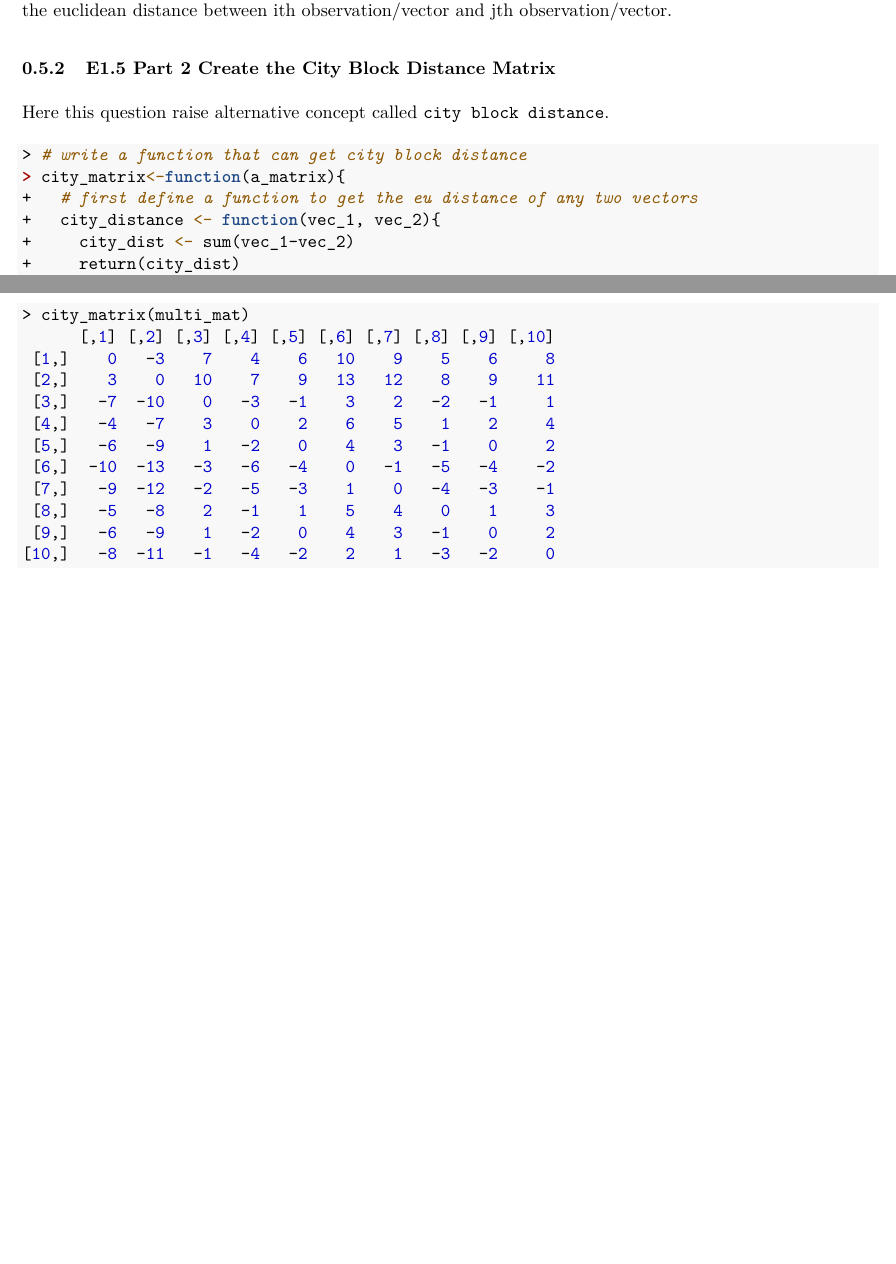
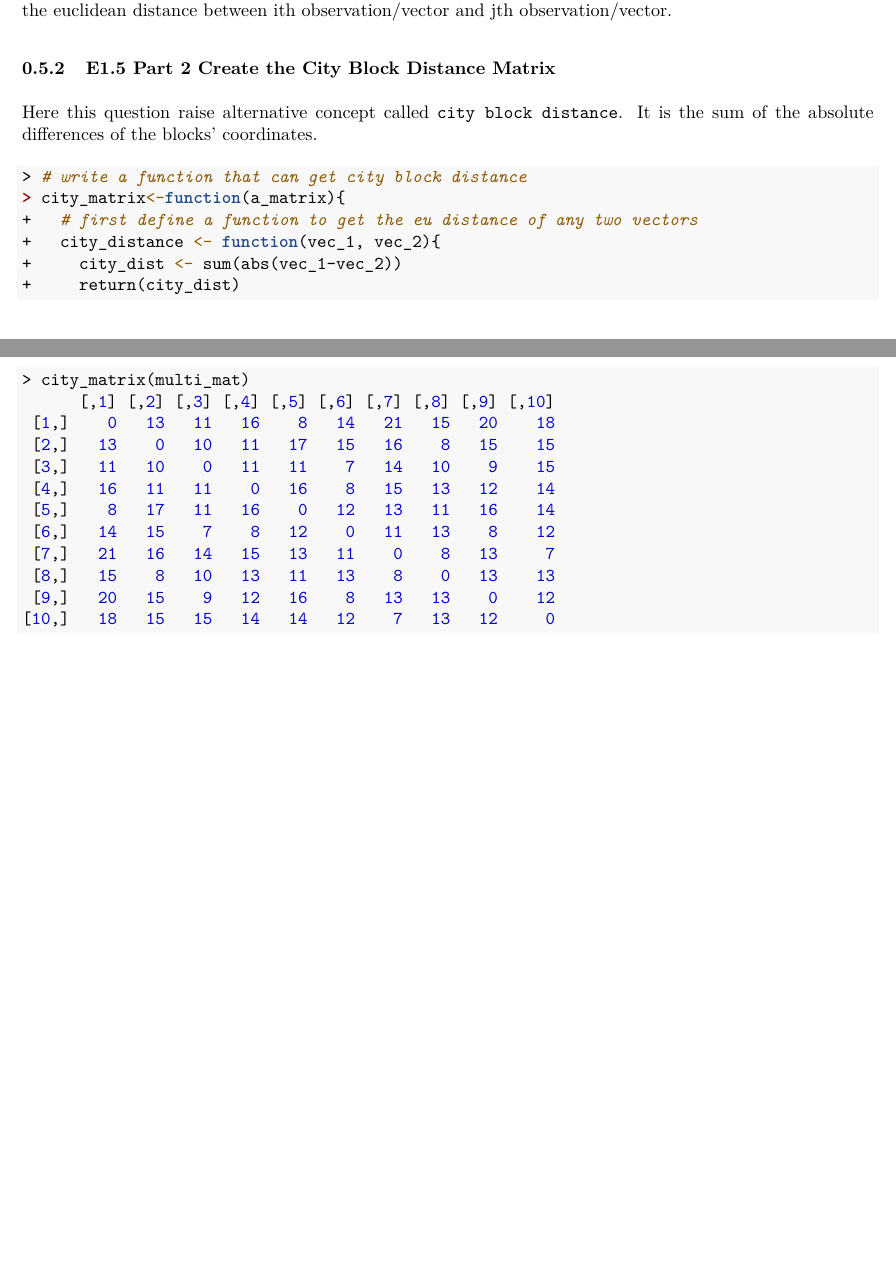
Before and after one commit to cgpan/hudm6122_homeworks, an R Markdown document (homework_01/hudm6122_hw_01_ChenguangPan.Rmd): two parts of pages 5 and 6 of 6, joined at a grey line, cut so that both start at the same text, the shorter picture padded with empty space. The pictures show the output file homework_01/hudm6122_hw_01_ChenguangPan.pdf that the author committed with the source.

Commit message:
Finished

````diff
--- a/homework_01/hudm6122_hw_01_ChenguangPan.Rmd
+++ b/homework_01/hudm6122_hw_01_ChenguangPan.Rmd
@@ -161,13 +162,13 @@ Note each row of an empirical data n\*p matrix represents an observation/vector
 
 ### E1.5 Part 2 Create the City Block Distance Matrix
 
-Here this question raise alternative concept called `city block distance`.
+Here this question raise alternative concept called `city block distance`. It is  the sum of the absolute differences of the blocks' coordinates.
 ```{r}
 # write a function that can get city block distance
 city_matrix<-function(a_matrix){
   # first define a function to get the eu distance of any two vectors
   city_distance <- function(vec_1, vec_2){
-    city_dist <- sum(vec_1-vec_2)
+    city_dist <- sum(abs(vec_1-vec_2))
     return(city_dist)
     }
 
````
Also changed, not shown: homework_01/hudm6122_hw_01_ChenguangPan.pdf, homework_01/hudm6122_hw_01_ChenguangPan.tex, homework_01/hudm6122_hw_01_ChenguangPan.Rmd (1 more changed lines), 8 other files.
